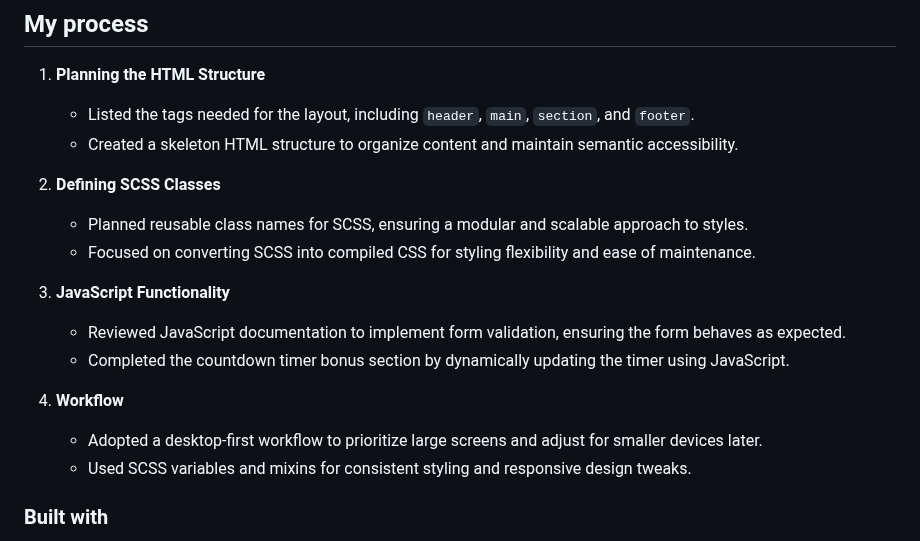
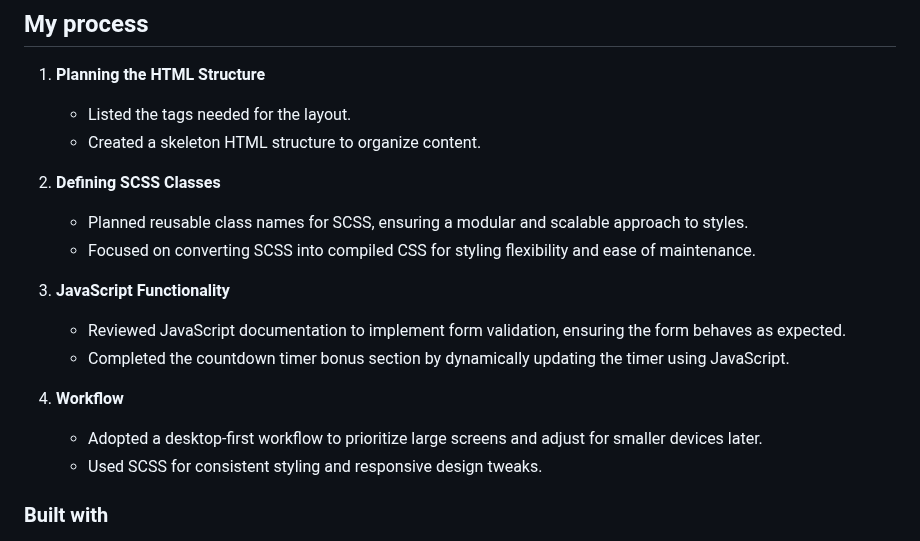
Before and after one commit to EAguayodev/Officelite-coming-soon-site, a Markdown page: README.md, the part around the change. Drawn GitHub-style.

Commit message:
updated readme description

```diff
--- a/README.md
+++ b/README.md
@@ -22,8 +22,8 @@
 ## My process
 
 1. **Planning the HTML Structure**
-   - Listed the tags needed for the layout, including `header`, `main`, `section`, and `footer`.
-   - Created a skeleton HTML structure to organize content and maintain semantic accessibility.
+   - Listed the tags needed for the layout.
+   - Created a skeleton HTML structure to organize content.
 
 2. **Defining SCSS Classes**
    - Planned reusable class names for SCSS, ensuring a modular and scalable approach to styles.
@@ -35,7 +35,7 @@
 
 4. **Workflow**
    - Adopted a desktop-first workflow to prioritize large screens and adjust for smaller devices later.
-   - Used SCSS variables and mixins for consistent styling and responsive design tweaks.
+   - Used SCSS for consistent styling and responsive design tweaks.
 
 
 ### Built with
```
